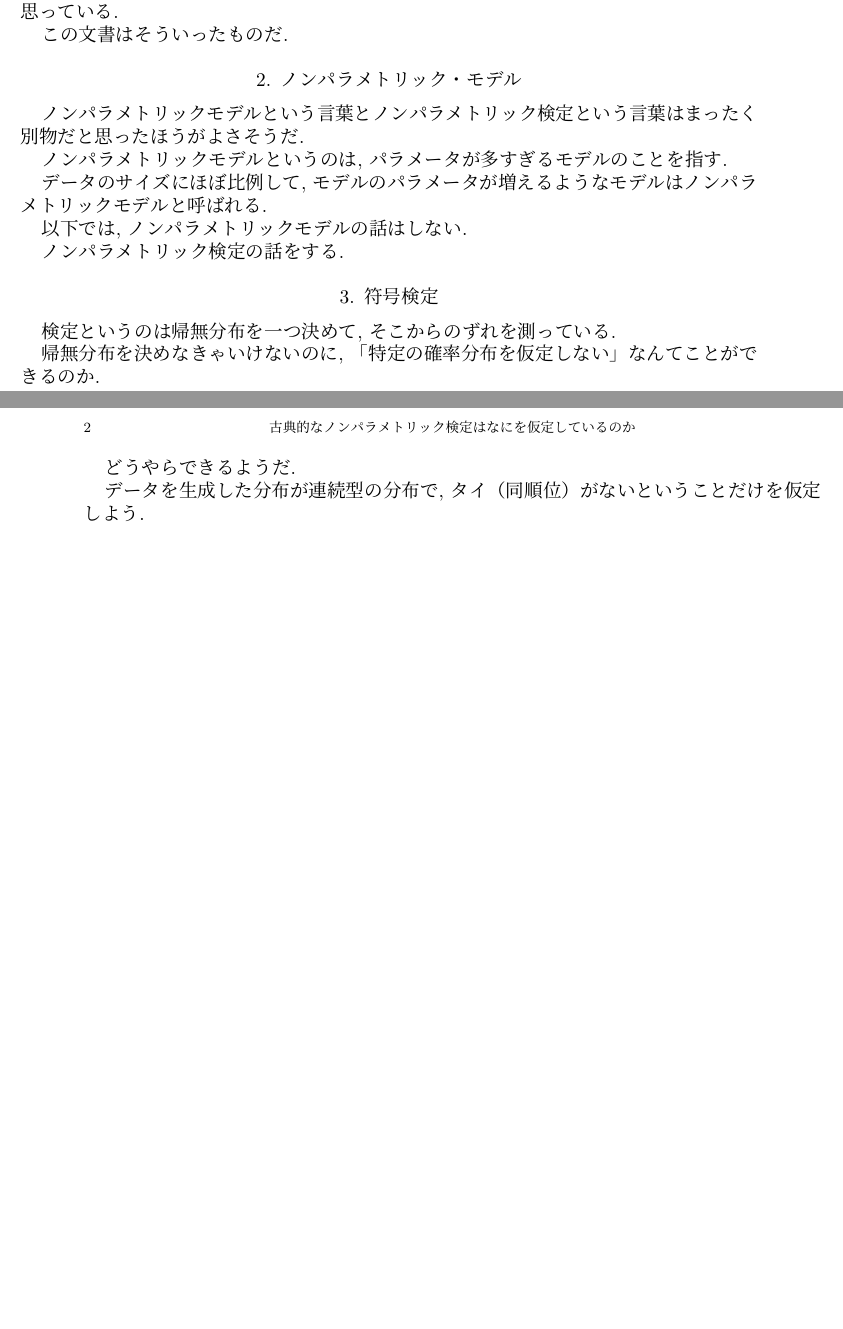
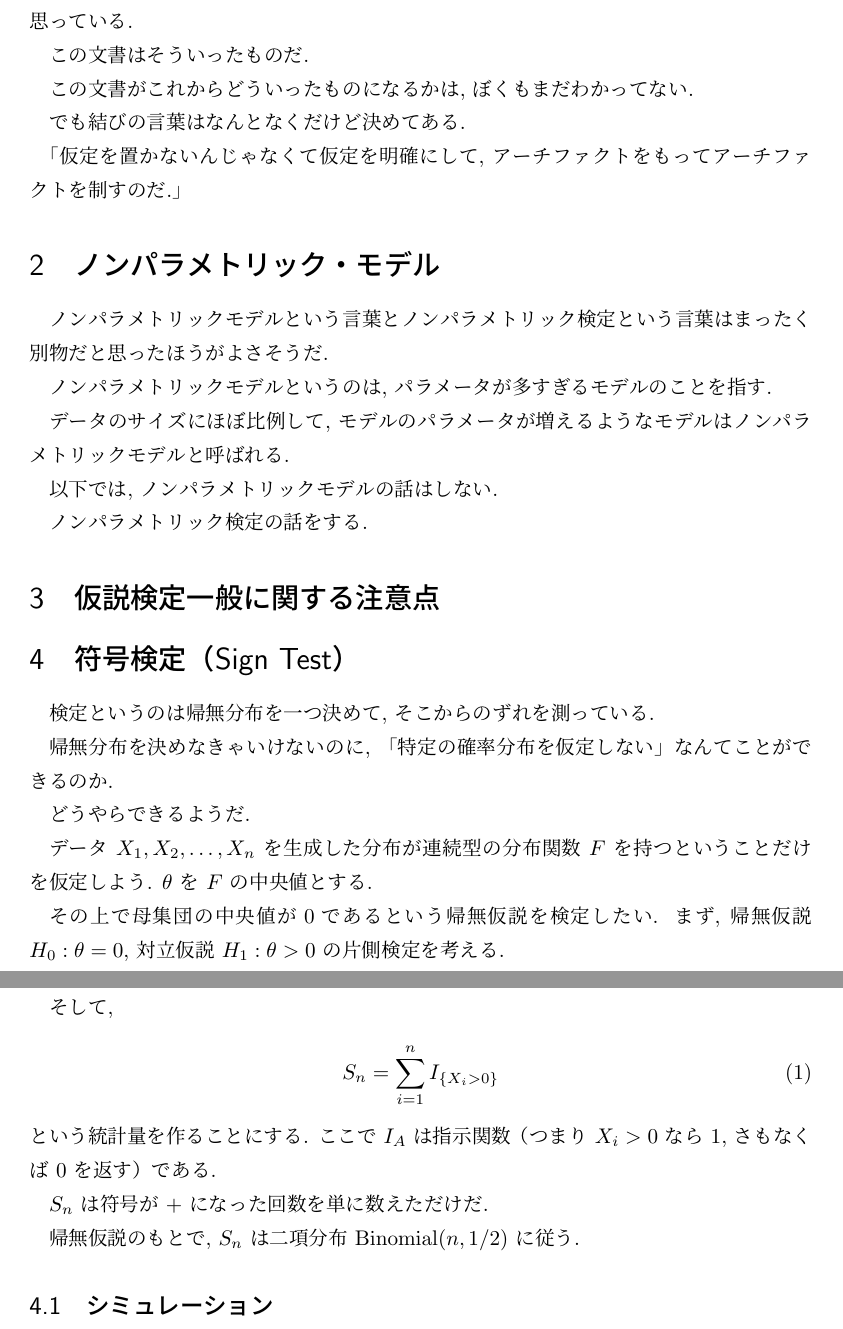
Before and after one commit to abikoushi/classicnonpara, a LaTeX document (classicnonpara.tex): two parts of pages 1 and 2 of 2 before the commit and two parts of pages 2 and 3 of 3 after it, joined at a grey line, cut so that both start at the same text, the shorter picture padded with empty space. Compiled offline with pLaTeX and dvipdfmx.

Commit message:
sign test1

```diff
--- a/classicnonpara.tex
+++ b/classicnonpara.tex
@@ -1,10 +1,10 @@
-\documentclass[11pt]{amsart}
-\usepackage{geometry}                % See geometry.pdf to learn the layout options. There are lots.
-\geometry{a4paper}                   % ... or a4paper or a5paper or ...
+\documentclass[12pt]{jsarticle}
+%\usepackage{geometry}                % See geometry.pdf to learn the layout options. There are lots.
+%\geometry{a4paper}                   % ... or a4paper or a5paper or ...
 %\geometry{landscape}                % Activate for for rotated page geometry
 %\usepackage[parfill]{parskip}    % Activate to begin paragraphs with an empty line rather than an indent
 \usepackage{graphicx}
-\usepackage{amssymb}
+\usepackage{amsmath, amssymb}
 \usepackage{epstopdf}
 \DeclareGraphicsRule{.tif}{png}{.png}{`convert #1 `dirname #1`/`basename #1 .tif`.png}
 
@@ -37,6 +43,12 @@
 でも好みじゃないのでノンパラメトリック検定に関する相談には乗りませんというのも大人げないので, これからちょっとノンパラメトリック検定について勉強していきたいと思っている.
 
 この文書はそういったものだ.
+
+この文書がこれからどういったものになるかは, ぼくもまだわかってない.
+
+でも結びの言葉はなんとなくだけど決めてある.
+
+「仮定を置かないんじゃなくて仮定を明確にして, アーチファクトをもってアーチファクトを制すのだ.」
 
 \section{ノンパラメトリック・モデル}
 
@@ -50,7 +62,11 @@
 
 ノンパラメトリック検定の話をする.
 
-\section{符号検定}
+\section{仮説検定一般に関する注意点}
+
+
+
+\section{符号検定（Sign Test）}
 
 検定というのは帰無分布を一つ決めて, そこからのずれを測っている.
 
@@ -58,12 +74,23 @@
 
 どうやらできるようだ.
 
-データを生成した分布が連続型の分布で, タイ（同順位）がないということだけを仮定しよう.
+データ $X_1, X_2, \ldots, X_n$ を生成した分布が連続型の分布関数 $F$ を持つということだけを仮定しよう. $\theta$ を $F$ の中央値とする.
 
+その上で母集団の中央値が0であるという帰無仮説を検定したい.
+まず, 帰無仮説 $H_0: \theta = 0$, 対立仮説 $H_1: \theta > 0$ の片側検定を考える.
 
+そして,
+\begin{align}
+S_n = \sum_{i=1}^{n} I_{\{X_i > 0\}}
+\end{align}
+という統計量を作ることにする. ここで $I_A$ は指示関数（つまり $X_i > 0$ なら 1, さもなくば 0 を返す）である.
+
+$S_n$ は符号が + になった回数を単に数えただけだ.
+
+帰無仮説のもとで, $S_n$ は二項分布 $\mathrm{Binomial}(n, 1/2)$ に従う.
+
+\subsection{シミュレーション}
 
 %\subsection{}
 
-
-
 \end{document}
```
Also changed, not shown: classicnonpara.pdf, classicnonpara.tex (10 more changed lines).
